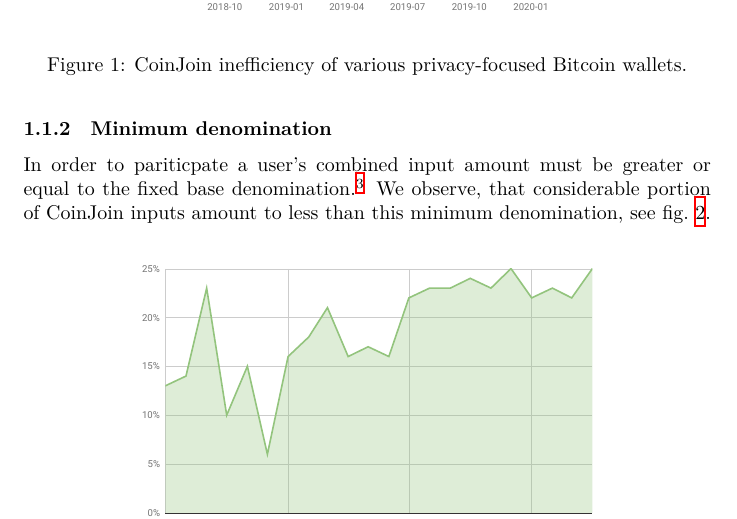
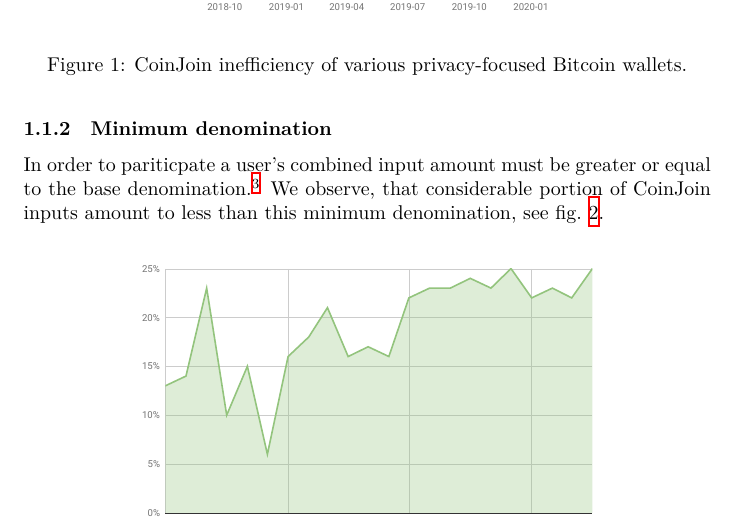
Before and after one commit to WalletWasabi/WabiSabi, a LaTeX paper (main.tex): part of page 3 of 16, cut so that both start at the same text. Compiled offline with XeLaTeX.

Commit message:
Update main.tex

```diff
--- a/main.tex
+++ b/main.tex
@@ -79,7 +79,7 @@ We define \emph{CoinJoin inefficiency} as the fraction of non-mixed change outpu
 
 \subsubsection{Minimum denomination}
 
-In order to pariticpate a user's combined input amount must be greater or equal to the fixed base denomination.\footnote{The observed base denominations in Wasabi's CoinJoins is usually slightly higher than the announced, agreed upon base denomination. Thus participants sometimes get back slightly more value in the CoinJoins than they put in.} We observe, that considerable portion of CoinJoin inputs amount to less than this minimum denomination, see \cref{fig:minimumdenomination}.
+In order to pariticpate a user's combined input amount must be greater or equal to the base denomination.\footnote{The observed base denominations in Wasabi's CoinJoins is usually slightly higher than the announced, agreed upon base denomination. Thus participants sometimes get back slightly more value in the CoinJoins than they put in.} We observe, that considerable portion of CoinJoin inputs amount to less than this minimum denomination, see \cref{fig:minimumdenomination}.
 
 \begin{figure}[h!]
     \centering
```
